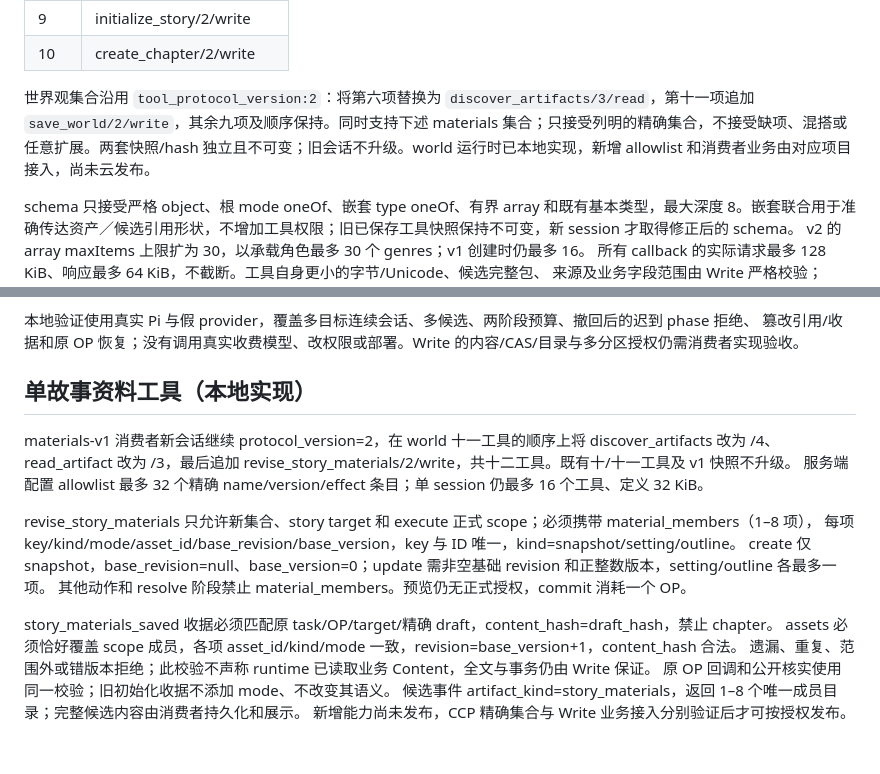
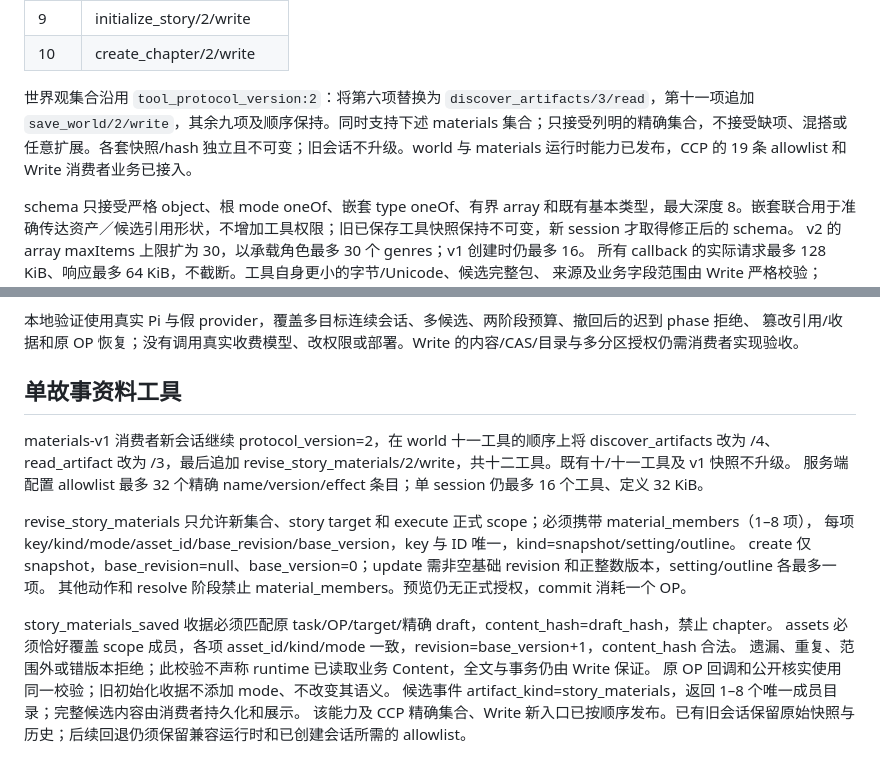
Before and after one commit to Sappanwood/mochi, a Markdown page: docs/APP_TOOLS.md, 2 parts joined by grey strips. Rendered like a GitHub page.

```diff
--- a/docs/APP_TOOLS.md
+++ b/docs/APP_TOOLS.md
@@ -356,7 +356,7 @@ failed/cancelled/interrupted 仍可带 committed 收据；业务保存成功和
 | 9 | initialize_story/2/write |
 | 10 | create_chapter/2/write |
 
-世界观集合沿用 `tool_protocol_version:2`：将第六项替换为 `discover_artifacts/3/read`，第十一项追加 `save_world/2/write`，其余九项及顺序保持。同时支持下述 materials 集合；只接受列明的精确集合，不接受缺项、混搭或任意扩展。两套快照/hash 独立且不可变；旧会话不升级。world 运行时已本地实现，新增 allowlist 和消费者业务由对应项目接入，尚未云发布。
+世界观集合沿用 `tool_protocol_version:2`：将第六项替换为 `discover_artifacts/3/read`，第十一项追加 `save_world/2/write`，其余九项及顺序保持。同时支持下述 materials 集合；只接受列明的精确集合，不接受缺项、混搭或任意扩展。各套快照/hash 独立且不可变；旧会话不升级。world 与 materials 运行时能力已发布，CCP 的 19 条 allowlist 和 Write 消费者业务已接入。
 
 schema 只接受严格 object、根 mode oneOf、嵌套 type oneOf、有界 array 和既有基本类型，最大深度 8。嵌套联合用于准确传达资产／候选引用形状，不增加工具权限；旧已保存工具快照保持不可变，新 session 才取得修正后的 schema。
 v2 的 array maxItems 上限扩为 30，以承载角色最多 30 个 genres；v1 创建时仍最多 16。
@@ -451,7 +451,7 @@ v2 的完整历史包含失败/取消的已持久消息及 continuation；重启
 本地验证使用真实 Pi 与假 provider，覆盖多目标连续会话、多候选、两阶段预算、撤回后的迟到 phase 拒绝、
 篡改引用/收据和原 OP 恢复；没有调用真实收费模型、改权限或部署。Write 的内容/CAS/目录与多分区授权仍需消费者实现验收。
 
-## 单故事资料工具（本地实现）
+## 单故事资料工具
 
 materials-v1 消费者新会话继续 protocol_version=2，在 world 十一工具的顺序上将 discover_artifacts 改为 /4、
 read_artifact 改为 /3，最后追加 revise_story_materials/2/write，共十二工具。既有十/十一工具及 v1 快照不升级。
@@ -467,4 +467,4 @@ assets 必须恰好覆盖 scope 成员，各项 asset_id/kind/mode 一致，revi
 遗漏、重复、范围外或错版本拒绝；此校验不声称 runtime 已读取业务 Content，全文与事务仍由 Write 保证。
 原 OP 回调和公开核实使用同一校验；旧初始化收据不添加 mode、不改变其语义。
 候选事件 artifact_kind=story_materials，返回 1–8 个唯一成员目录；完整候选内容由消费者持久化和展示。
-新增能力尚未发布，CCP 精确集合与 Write 业务接入分别验证后才可按授权发布。
+该能力及 CCP 精确集合、Write 新入口已按顺序发布。已有旧会话保留原始快照与历史；后续回退仍须保留兼容运行时和已创建会话所需的 allowlist。
```
Also changed, not shown: README.md (+2 -2 lines), docs/API.md (+3 -3 lines).
